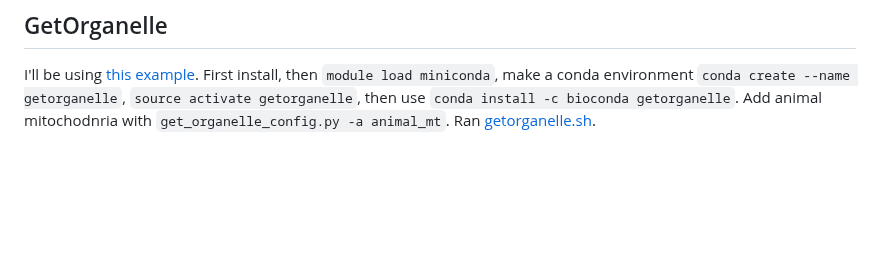
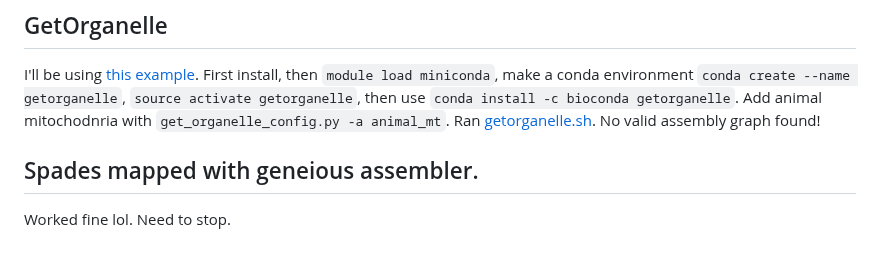
Before and after one commit to rebeclem/aphids, a Markdown page: melanaphis.md, the part around one of its changes. Rendered like a GitHub page; blank space fills up the shorter version.

```diff
--- a/melanaphis.md
+++ b/melanaphis.md
@@ -156,3 +156,7 @@ Output path           =
 ## GetOrganelle
 I'll be using [this example](https://github.com/Kinggerm/GetOrganelle/wiki/Example-4). First install, then `module load miniconda`, make a conda environment `conda create --name getorganelle`, `source activate getorganelle`, then use `conda install -c bioconda getorganelle`. Add animal mitochodnria with `get_organelle_config.py -a animal_mt`.
 Ran [getorganelle.sh](scripts/getorganelle.sh).
+No valid assembly graph found!
+
+## Spades mapped with geneious assembler.
+Worked fine lol. Need to stop.
```
Also changed, not shown: other parts of melanaphis.md (+1 -1 lines).
